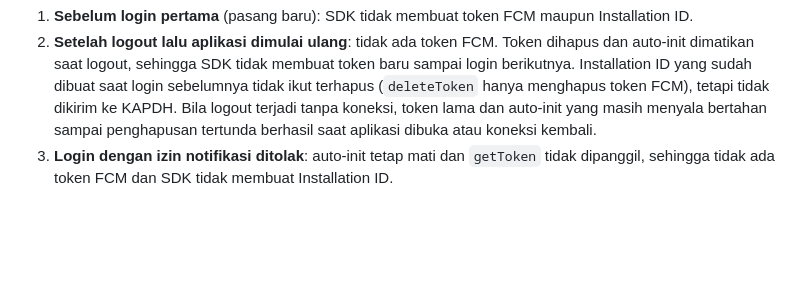
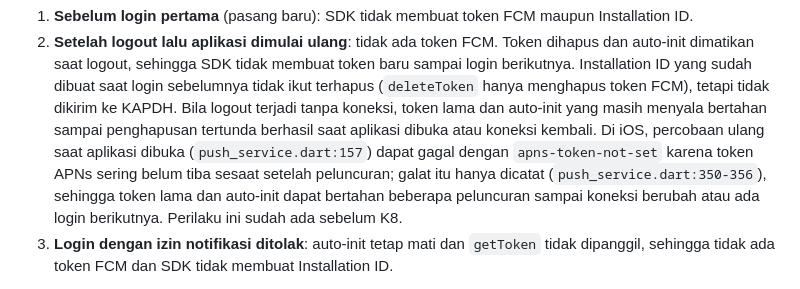
Before and after one commit to bayumusthafa/kapdh-apps-r1, a Markdown page: docs/runbooks/app-store-submission.md, the part around the change. GitHub-like rendering; blank space fills up the shorter version.

```diff
--- a/docs/runbooks/app-store-submission.md
+++ b/docs/runbooks/app-store-submission.md
@@ -258,7 +258,10 @@ Yang dijamin perubahan ini, tidak lebih:
    logout, sehingga SDK tidak membuat token baru sampai login berikutnya. Installation ID yang sudah dibuat saat login
    sebelumnya tidak ikut terhapus (`deleteToken` hanya menghapus token FCM), tetapi tidak dikirim ke KAPDH. Bila logout
    terjadi tanpa koneksi, token lama dan auto-init yang masih menyala bertahan sampai penghapusan tertunda berhasil saat
-   aplikasi dibuka atau koneksi kembali.
+   aplikasi dibuka atau koneksi kembali. Di iOS, percobaan ulang saat aplikasi dibuka (`push_service.dart:157`) dapat
+   gagal dengan `apns-token-not-set` karena token APNs sering belum tiba sesaat setelah peluncuran; galat itu hanya
+   dicatat (`push_service.dart:350-356`), sehingga token lama dan auto-init dapat bertahan beberapa peluncuran sampai
+   koneksi berubah atau ada login berikutnya. Perilaku ini sudah ada sebelum K8.
 3. **Login dengan izin notifikasi ditolak**: auto-init tetap mati dan `getToken` tidak dipanggil, sehingga tidak ada
    token FCM dan SDK tidak membuat Installation ID.
 
```
Also changed, not shown: docs/runbooks/push-fcm.md (+11 -10 lines).
